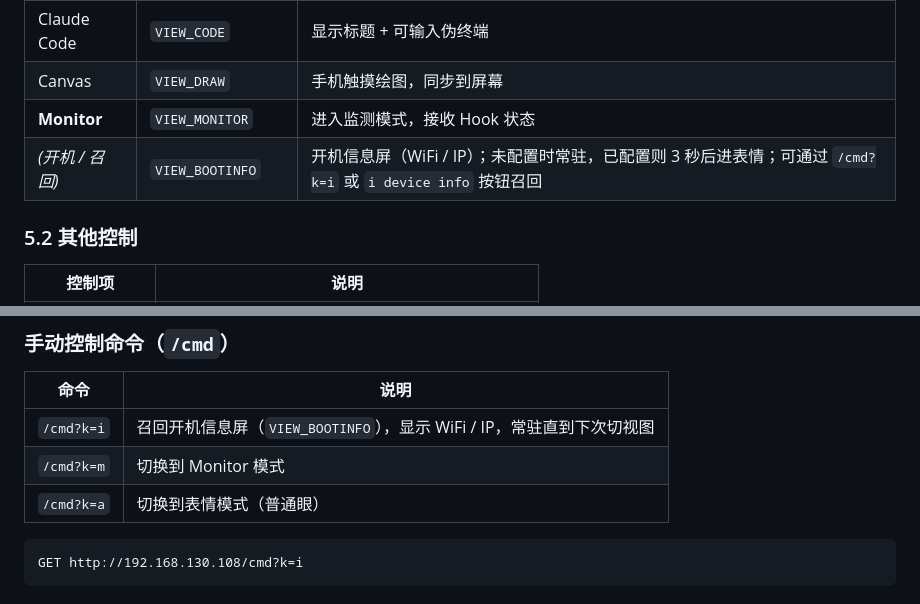
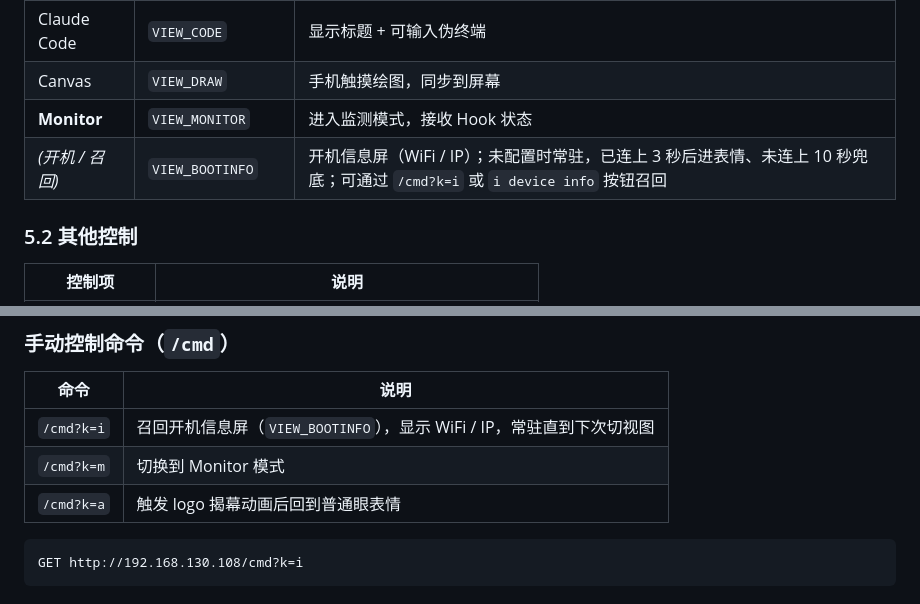
Before and after one commit to chen111111111112121/clawd-mood, a Markdown page: 配置指南.md, 2 parts joined by grey strips. Rendered like a GitHub page.

Commit message:
📝 docs: VIEW_BOOTINFO 表格补 10s 兜底态;k=a 描述修准为 logo 动画

````diff
--- a/配置指南.md
+++ b/配置指南.md
@@ -168,7 +168,7 @@ USB-C 供电后，屏幕应依次显示：
 | Claude Code | `VIEW_CODE` | 显示标题 + 可输入伪终端 |
 | Canvas | `VIEW_DRAW` | 手机触摸绘图，同步到屏幕 |
 | **Monitor** | `VIEW_MONITOR` | 进入监测模式，接收 Hook 状态 |
-| *(开机 / 召回)* | `VIEW_BOOTINFO` | 开机信息屏（WiFi / IP）；未配置时常驻，已配置则 3 秒后进表情；可通过 `/cmd?k=i` 或 `ℹ device info` 按钮召回 |
+| *(开机 / 召回)* | `VIEW_BOOTINFO` | 开机信息屏（WiFi / IP）；未配置时常驻，已连上 3 秒后进表情、未连上 10 秒兜底；可通过 `/cmd?k=i` 或 `ℹ device info` 按钮召回 |
 
 ### 5.2 其他控制
 
@@ -461,7 +461,7 @@ GET http://192.168.4.1/wifi/save?ssid=你的WiFi名&pass=你的密码
 |------|------|
 | `/cmd?k=i` | 召回开机信息屏（`VIEW_BOOTINFO`），显示 WiFi / IP，常驻直到下次切视图 |
 | `/cmd?k=m` | 切换到 Monitor 模式 |
-| `/cmd?k=a` | 切换到表情模式（普通眼） |
+| `/cmd?k=a` | 触发 logo 揭幕动画后回到普通眼表情 |
 
 ```
 GET http://192.168.130.108/cmd?k=i
````
